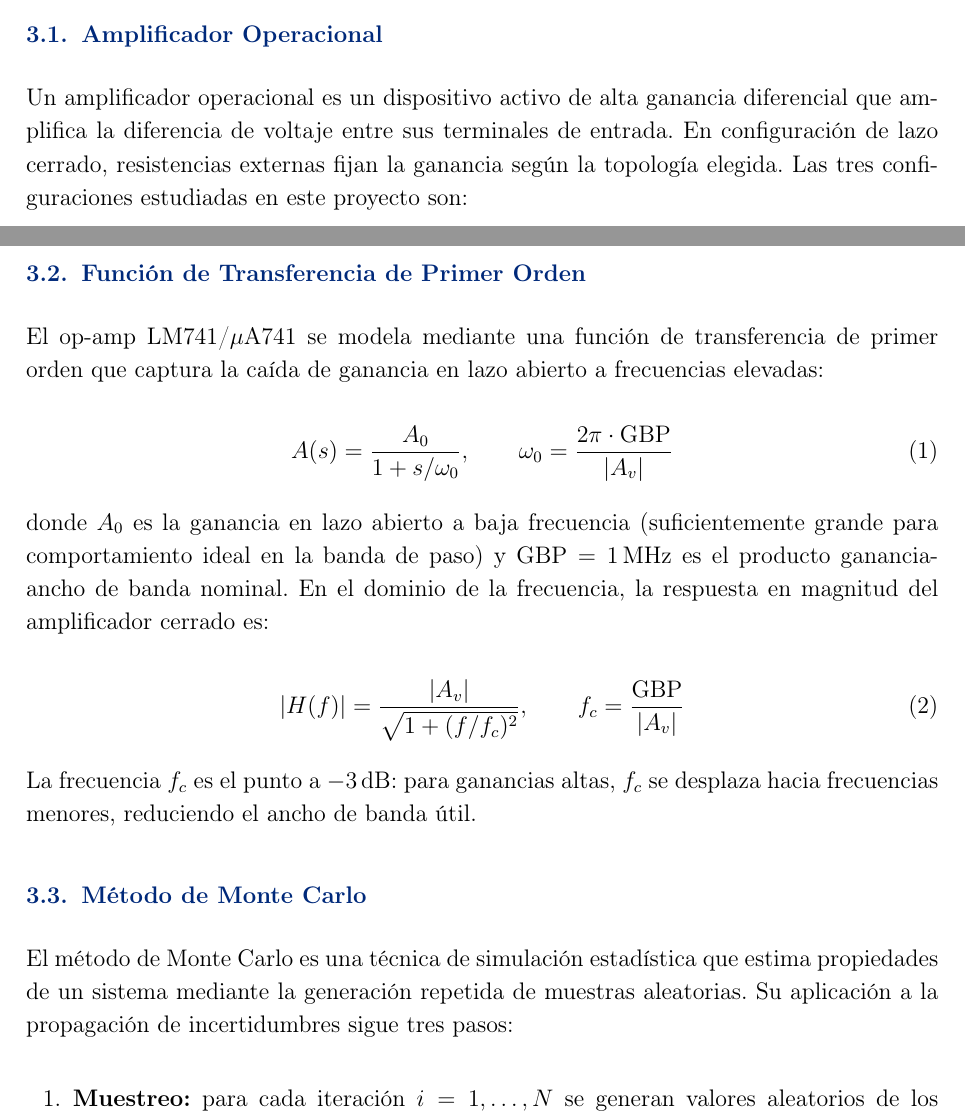
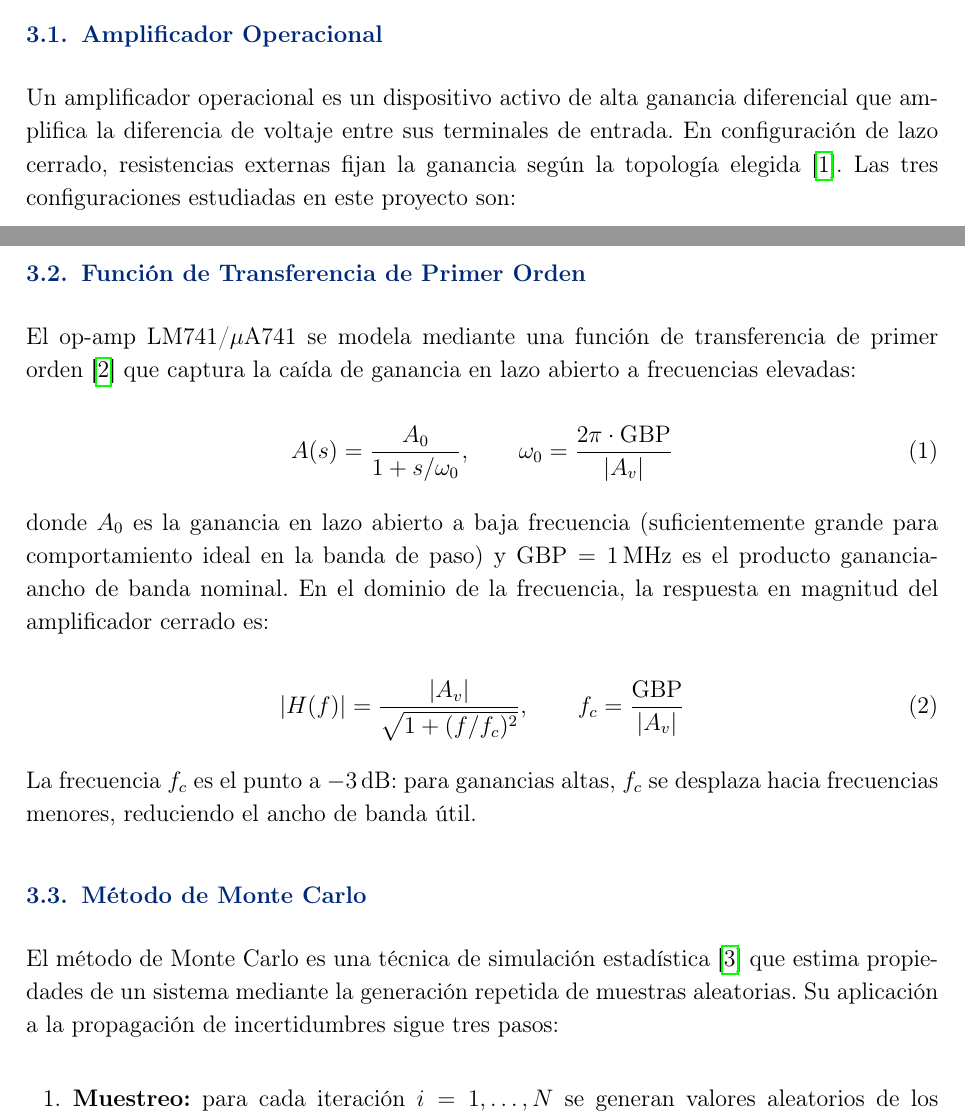
Before and after one commit to Ce-Cortez/Proyecto-HSP, a LaTeX document (docs/reporte/Reporte.tex): two parts of pages 5 and 6 of 15, joined at a grey line, cut so that both start at the same text. Compiled offline with pdfLaTeX.

Commit message:
docs: agregar citas IEEE en el texto del reporte
- sedra2015: Marco teorico, seccion Amplificador Operacional
- razavi2017: Marco teorico, funcion de transferencia de primer orden
- robert2004: Marco teorico, definicion del metodo de Monte Carlo
- hunter2007: Implementacion, modulo visualizador con Matplotlib
- harris2020: Implementacion, vectorizacion con NumPy

Co-Authored-By: Claude Sonnet 4.6 <noreply@anthropic.com>

```diff
--- a/docs/reporte/Reporte.tex
+++ b/docs/reporte/Reporte.tex
@@ -288,7 +288,7 @@ El estudio presenta las siguientes restricciones que acotan su alcance:
 Un amplificador operacional es un dispositivo activo de alta ganancia diferencial
 que amplifica la diferencia de voltaje entre sus terminales de entrada. En
 configuración de lazo cerrado, resistencias externas fijan la ganancia según la
-topología elegida. Las tres configuraciones estudiadas en este proyecto son:
+topología elegida \cite{sedra2015}. Las tres configuraciones estudiadas en este proyecto son:
 
 \begin{itemize}[leftmargin=2em]
     \item \textbf{Inversor:} la señal se aplica a la entrada inversora a través
@@ -307,7 +307,7 @@ topología elegida. Las tres configuraciones estudiadas en este proyecto son:
 \subsection{Función de Transferencia de Primer Orden}
 
 El op-amp LM741/\(\mu\)A741 % chktex 21
-se modela mediante una función de transferencia de primer orden que captura
+se modela mediante una función de transferencia de primer orden \cite{razavi2017} que captura
 la caída de ganancia en lazo abierto a frecuencias elevadas:
 
 \begin{equation}
@@ -330,7 +330,7 @@ La frecuencia \(f_c\) es el punto a \(-3\,\text{dB}\): para ganancias altas,
 
 \subsection{Método de Monte Carlo}
 
-El método de Monte Carlo es una técnica de simulación estadística que estima
+El método de Monte Carlo es una técnica de simulación estadística \cite{robert2004} que estima
 propiedades de un sistema mediante la generación repetida de muestras aleatorias.
 Su aplicación a la propagación de incertidumbres sigue tres pasos:
 
```
Also changed, not shown: docs/reporte/Reporte.tex (4 more changed lines).
